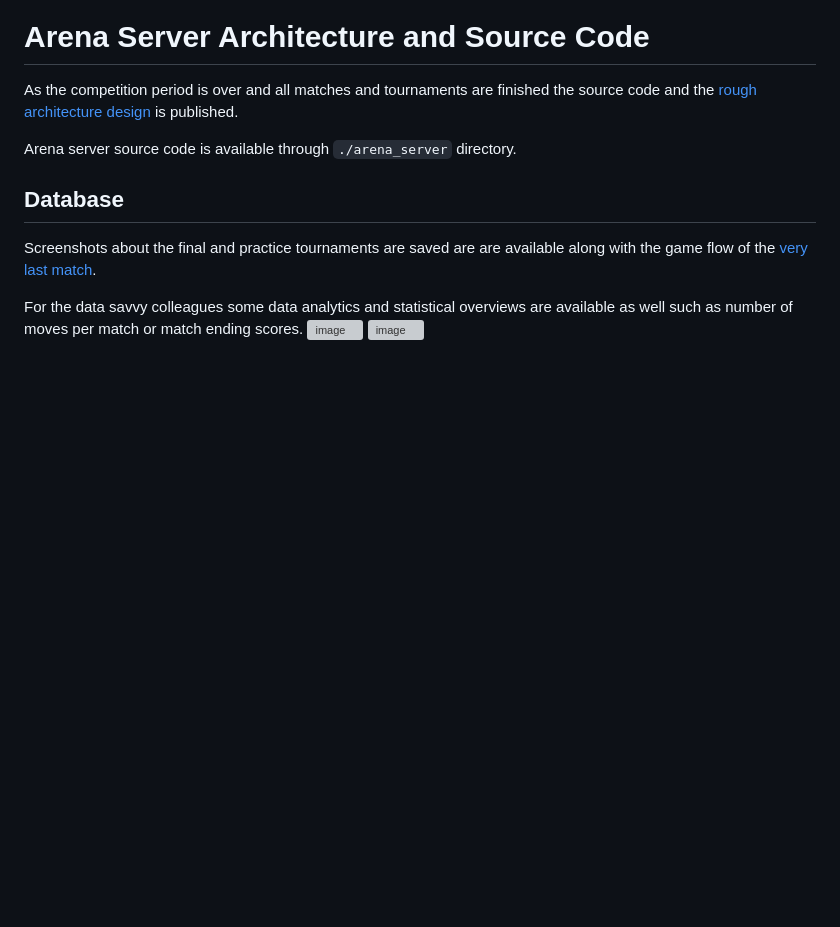
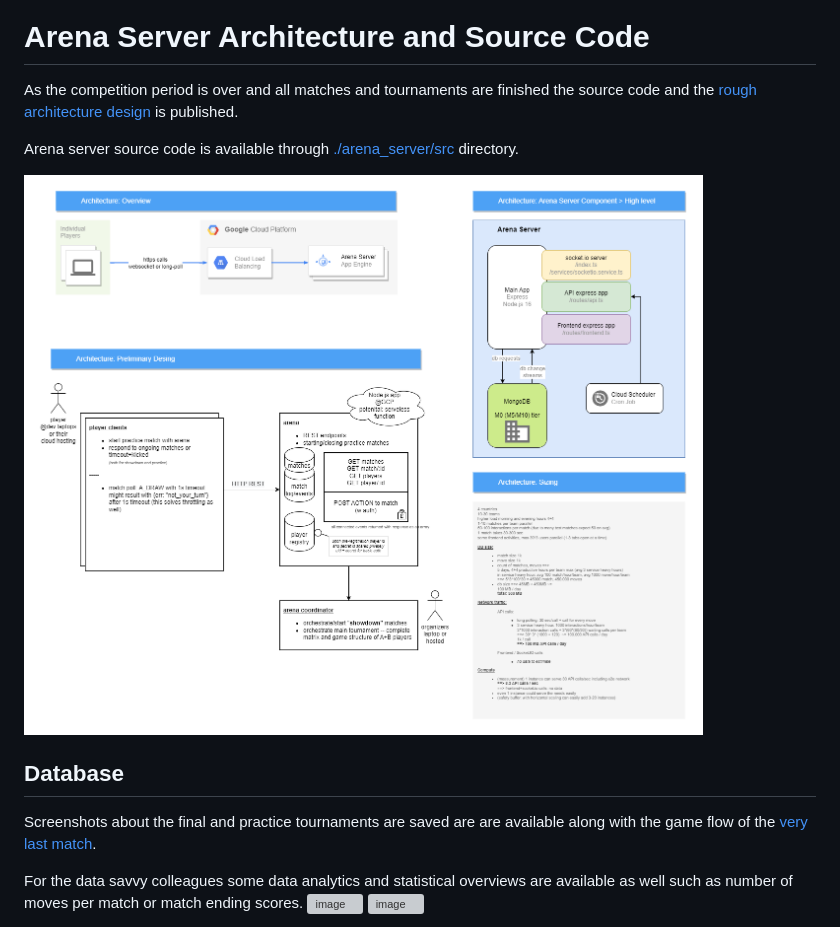
Before and after one commit to afarago/SLCEE-2023-PC, a Markdown page: README.md, the part around the change. Rendered like a GitHub page; pictures changed too: doc/architecture/slceepc2023-overview.drawio.png (added); blank space fills up the shorter version; grey boxes are pictures that could not be loaded.

```diff
--- a/README.md
+++ b/README.md
@@ -21,7 +21,9 @@ Example clients are available in [`./example_clients`](./example_clients) direct
 # Arena Server Architecture and Source Code
 As the competition period is over and all matches and tournaments are finished the source code and the [rough architecture design](./doc/README_arena_server.md) is published.
 
-Arena server source code is available through `./arena_server` directory.
+Arena server source code is available through [./arena_server/src](./arena_server/src) directory.
+
+![image](/doc/architecture/slceepc2023-overview.drawio.png)
 
 ## Database
 
```
Also changed, not shown: doc/README_arena_server.md (+17 -6 lines), doc/architecture/slceepc2023-arena_layers.drawio.png (added), doc/architecture/slceepc2023-db.drawio.png (added).
